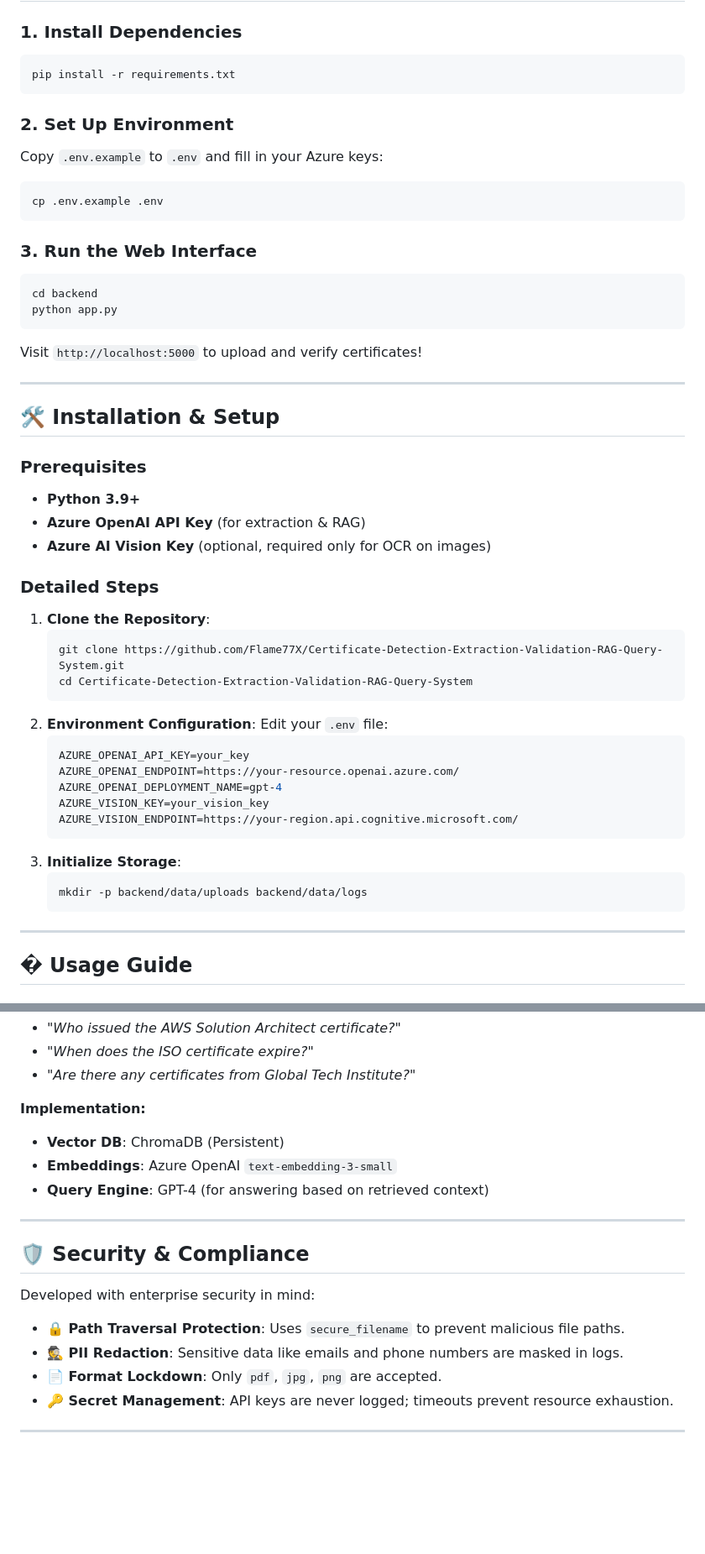
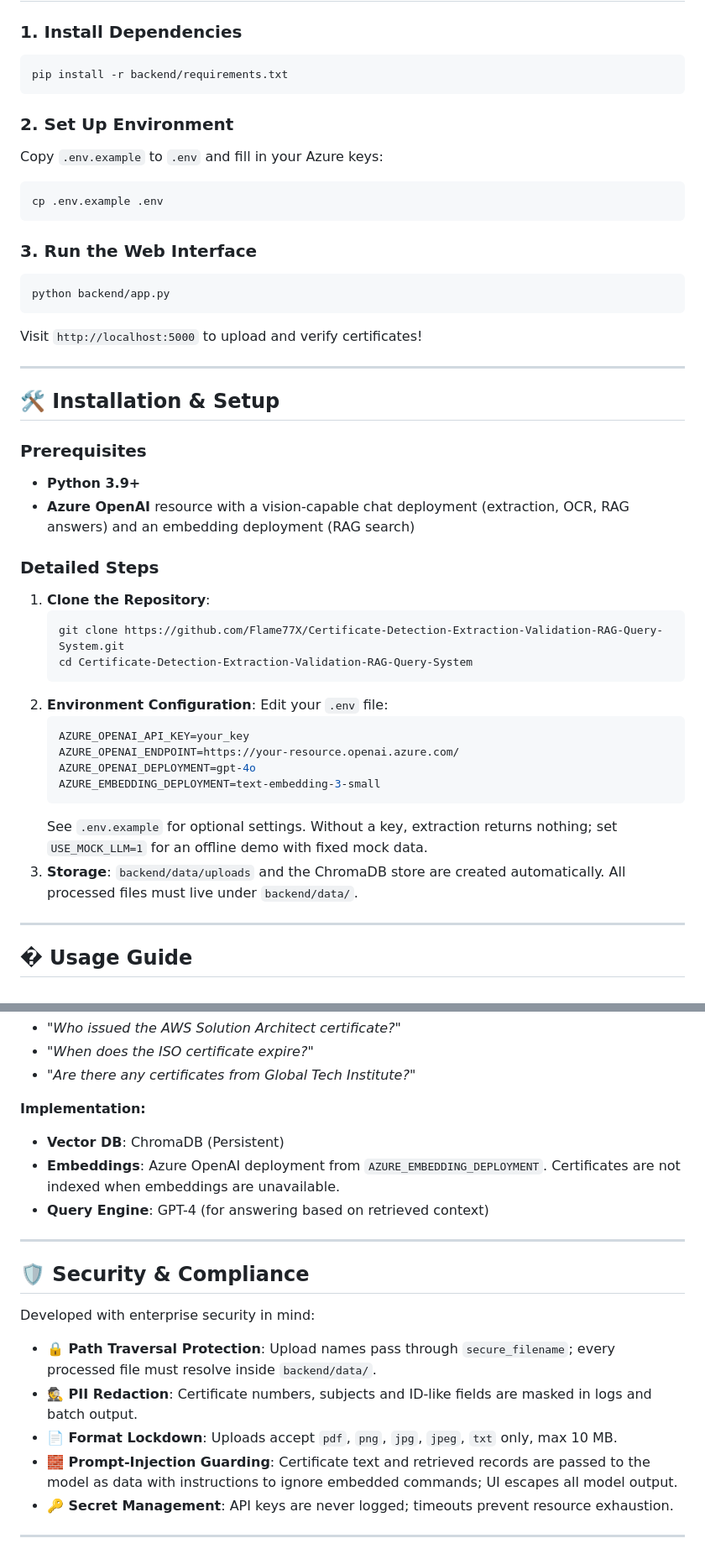
Before and after one commit to Flame77X/Certificate-Detection-Extraction-Validation-RAG-Query-System, a Markdown page: README.md, 2 parts joined by grey strips. Shown at 84% size. GitHub-like rendering; blank space fills up the shorter version.

Commit message:
docs: align README and CLAUDE.md with current commands, env vars and pipeline behaviour

````diff
--- a/README.md
+++ b/README.md
@@ -66,7 +66,7 @@ graph TD
 
 ### 1. Install Dependencies
 ```powershell
-pip install -r requirements.txt
+pip install -r backend/requirements.txt
 ```
 
 ### 2. Set Up Environment
@@ -77,8 +77,7 @@ cp .env.example .env
 
 ### 3. Run the Web Interface
 ```powershell
-cd backend
-python app.py
+python backend/app.py
 ```
 Visit `http://localhost:5000` to upload and verify certificates!
 
@@ -88,8 +87,7 @@ Visit `http://localhost:5000` to upload and verify certificates!
 
 ### Prerequisites
 - **Python 3.9+**
-- **Azure OpenAI API Key** (for extraction & RAG)
-- **Azure AI Vision Key** (optional, required only for OCR on images)
+- **Azure OpenAI** resource with a vision-capable chat deployment (extraction, OCR, RAG answers) and an embedding deployment (RAG search)
 
 ### Detailed Steps
 1. **Clone the Repository**:
@@ -102,14 +100,11 @@ Visit `http://localhost:5000` to upload and verify certificates!
    ```env
    AZURE_OPENAI_API_KEY=your_key
    AZURE_OPENAI_ENDPOINT=https://your-resource.openai.azure.com/
-   AZURE_OPENAI_DEPLOYMENT_NAME=gpt-4
-   AZURE_VISION_KEY=your_vision_key
-   AZURE_VISION_ENDPOINT=https://your-region.api.cognitive.microsoft.com/
+   AZURE_OPENAI_DEPLOYMENT=gpt-4o
+   AZURE_EMBEDDING_DEPLOYMENT=text-embedding-3-small
    ```
-3. **Initialize Storage**:
-   ```bash
-   mkdir -p backend/data/uploads backend/data/logs
-   ```
+   See `.env.example` for optional settings. Without a key, extraction returns nothing; set `USE_MOCK_LLM=1` for an offline demo with fixed mock data.
+3. **Storage**: `backend/data/uploads` and the ChromaDB store are created automatically. All processed files must live under `backend/data/`.
 
 ---
 
@@ -150,7 +154,7 @@ The system includes a built-in "Memory" using **ChromaDB**. Once a certificate i
 
 **Implementation:**
 - **Vector DB**: ChromaDB (Persistent)
-- **Embeddings**: Azure OpenAI `text-embedding-3-small`
+- **Embeddings**: Azure OpenAI deployment from `AZURE_EMBEDDING_DEPLOYMENT`. Certificates are not indexed when embeddings are unavailable.
 - **Query Engine**: GPT-4 (for answering based on retrieved context)
 
 ---
@@ -158,9 +162,10 @@ The system includes a built-in "Memory" using **ChromaDB**. Once a certificate i
 ## 🛡️ Security & Compliance
 
 Developed with enterprise security in mind:
-- **🔒 Path Traversal Protection**: Uses `secure_filename` to prevent malicious file paths.
-- **🕵️ PII Redaction**: Sensitive data like emails and phone numbers are masked in logs.
-- **📄 Format Lockdown**: Only `pdf`, `jpg`, `png` are accepted.
+- **🔒 Path Traversal Protection**: Upload names pass through `secure_filename`; every processed file must resolve inside `backend/data/`.
+- **🕵️ PII Redaction**: Certificate numbers, subjects and ID-like fields are masked in logs and batch output.
+- **📄 Format Lockdown**: Uploads accept `pdf`, `png`, `jpg`, `jpeg`, `txt` only, max 10 MB.
+- **🧱 Prompt-Injection Guarding**: Certificate text and retrieved records are passed to the model as data with instructions to ignore embedded commands; UI escapes all model output.
 - **🔑 Secret Management**: API keys are never logged; timeouts prevent resource exhaustion.
 
 ---
````
Also changed, not shown: other parts of README.md (+19 -10 lines), CLAUDE.md (+33 -41 lines).
